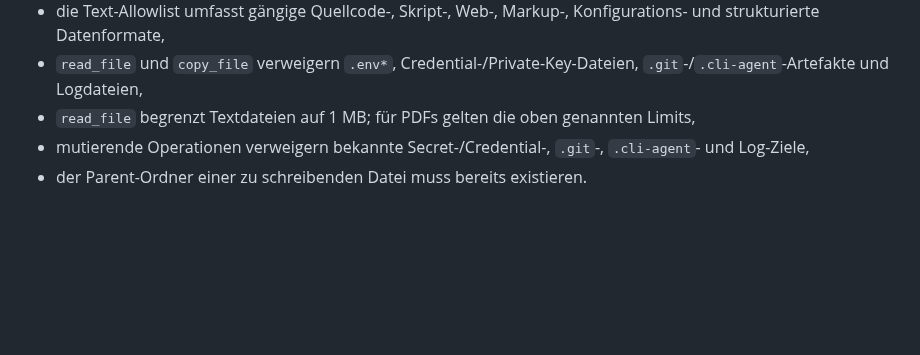
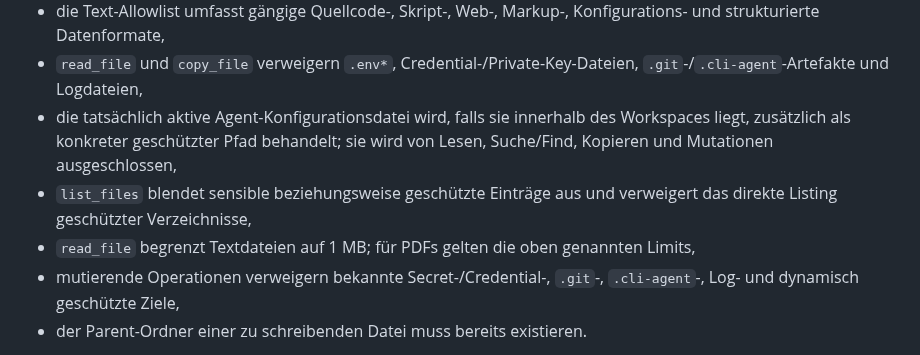
Before and after one commit to sHuewe/cli-agent, a Markdown page: docs/mcp-os.md, the part around the change. Rendered like a GitHub page; blank space fills up the shorter version.

Commit message:
Document protected config behavior in OS MCP

```diff
--- a/docs/mcp-os.md
+++ b/docs/mcp-os.md
@@ -126,9 +126,14 @@ Zusätzlich gelten unter anderem:
   Konfigurations- und strukturierte Datenformate,
 - `read_file` und `copy_file` verweigern `.env*`, Credential-/Private-Key-Dateien,
   `.git`-/`.cli-agent`-Artefakte und Logdateien,
+- die tatsächlich aktive Agent-Konfigurationsdatei wird, falls sie innerhalb des
+  Workspaces liegt, zusätzlich als konkreter geschützter Pfad behandelt; sie wird
+  von Lesen, Suche/Find, Kopieren und Mutationen ausgeschlossen,
+- `list_files` blendet sensible beziehungsweise geschützte Einträge aus und
+  verweigert das direkte Listing geschützter Verzeichnisse,
 - `read_file` begrenzt Textdateien auf 1 MB; für PDFs gelten die oben genannten Limits,
 - mutierende Operationen verweigern bekannte Secret-/Credential-, `.git`-,
-  `.cli-agent`- und Log-Ziele,
+  `.cli-agent`-, Log- und dynamisch geschützte Ziele,
 - der Parent-Ordner einer zu schreibenden Datei muss bereits existieren.
 
 Die MCP-`instructions` fordern das Modell außerdem auf, bestehende Dateien vor
```
